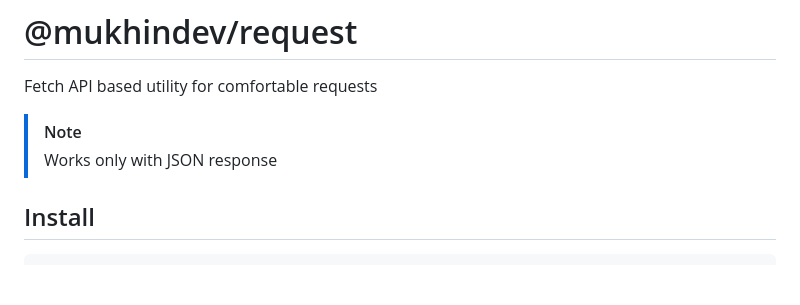
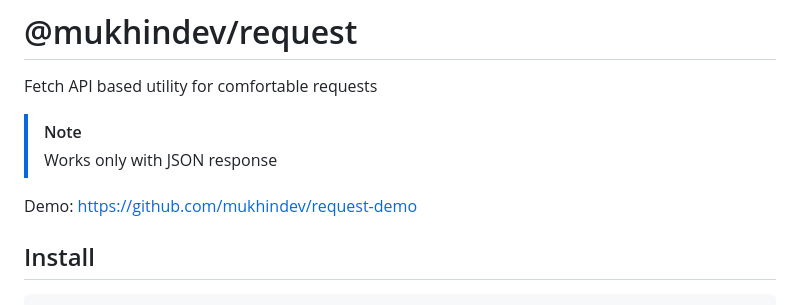
Before and after one commit to mukhindev/request, a Markdown page: README.md, the part around the change. Rendered like a GitHub page; blank space fills up the shorter version.

Commit message:
Add demo

```diff
--- a/README.md
+++ b/README.md
@@ -4,6 +4,8 @@ Fetch API based utility for comfortable requests
 
 > [!NOTE]
 > Works only with JSON response
+
+Demo: https://github.com/mukhindev/request-demo
 
 ## Install
 
```
